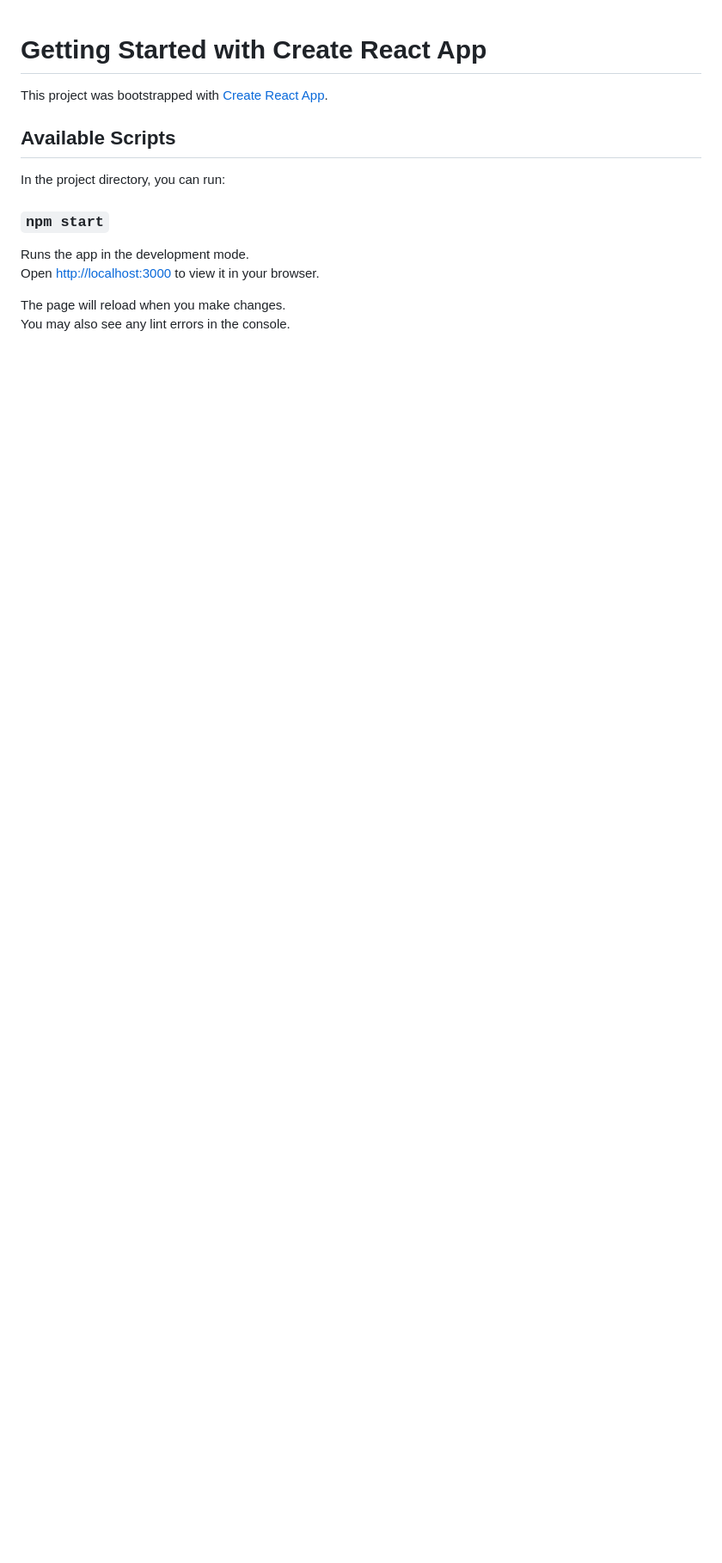
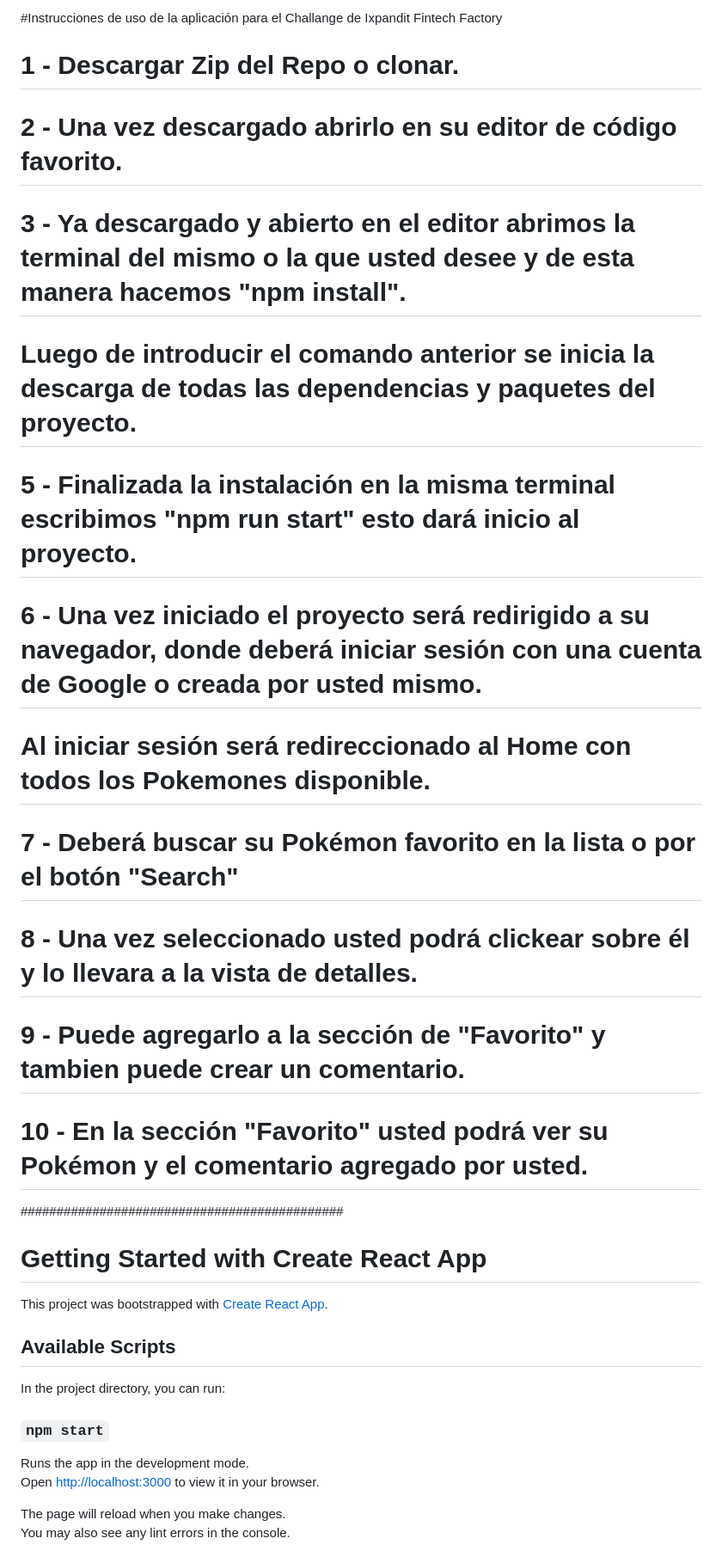
Before and after one commit to SadiLuis/PokeApp-Ixpandit, a Markdown page: README.md, the part around the change. Shown: that part at 86% size. Rendered like a GitHub page; blank space fills up the shorter version.

```diff
--- a/README.md
+++ b/README.md
@@ -1,3 +1,34 @@
+#Instrucciones de uso de la aplicación para el Challange de Ixpandit Fintech Factory
+
+# 1 - Descargar Zip del Repo o clonar.
+
+# 2 - Una vez descargado abrirlo en su editor de código favorito.
+
+# 3 - Ya descargado y abierto en el editor abrimos la terminal del mismo o la que usted desee y de esta manera hacemos "npm install".
+
+# Luego de introducir el comando anterior se inicia la descarga de todas las dependencias y paquetes del proyecto.
+
+# 5 - Finalizada la instalación en la misma terminal escribimos "npm run start" esto dará inicio al proyecto.
+
+# 6 - Una vez iniciado el proyecto será redirigido a su navegador, donde deberá iniciar sesión con una cuenta de Google o creada por usted mismo.
+
+# Al iniciar sesión será redireccionado al Home con todos los Pokemones disponible.
+
+# 7 - Deberá buscar su Pokémon favorito en la lista o por el botón "Search"
+
+# 8 - Una vez seleccionado usted podrá clickear sobre él y lo llevara a la vista de detalles.
+
+# 9 - Puede agregarlo a la sección de "Favorito" y tambien puede crear un comentario.
+
+# 10 - En la sección "Favorito" usted podrá ver su Pokémon y el comentario agregado por usted.
+
+
+
+
+
+
+#############################################
+
 # Getting Started with Create React App
 
 This project was bootstrapped with [Create React App](https://github.com/facebook/create-react-app).
```
